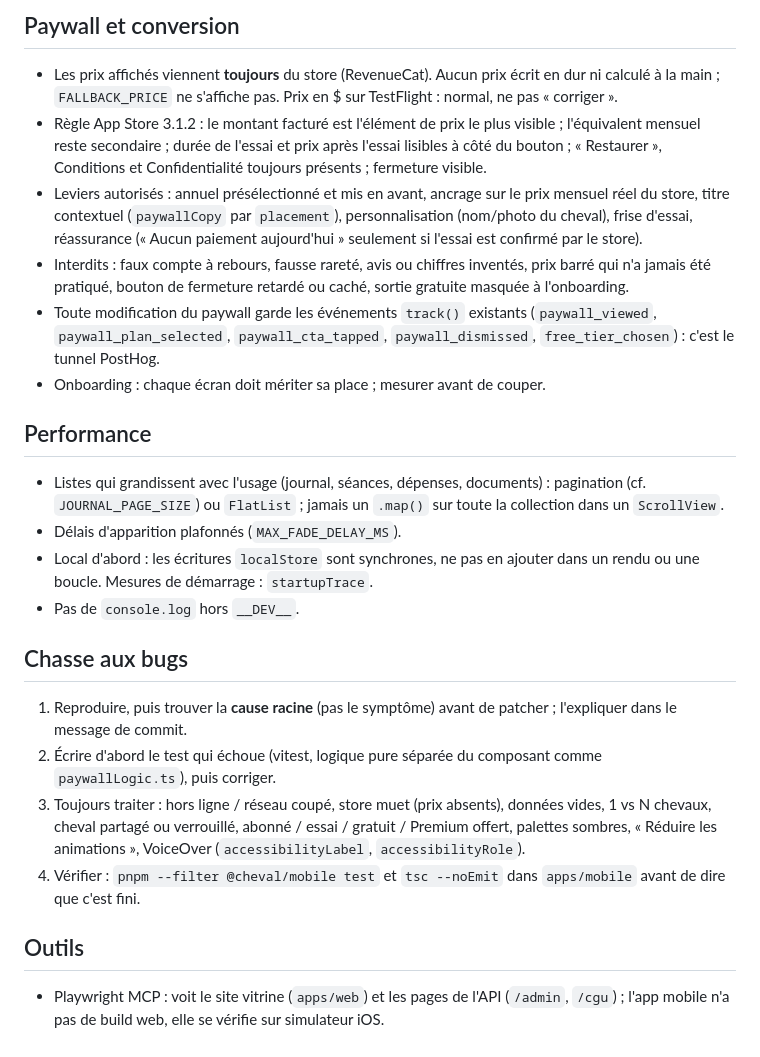
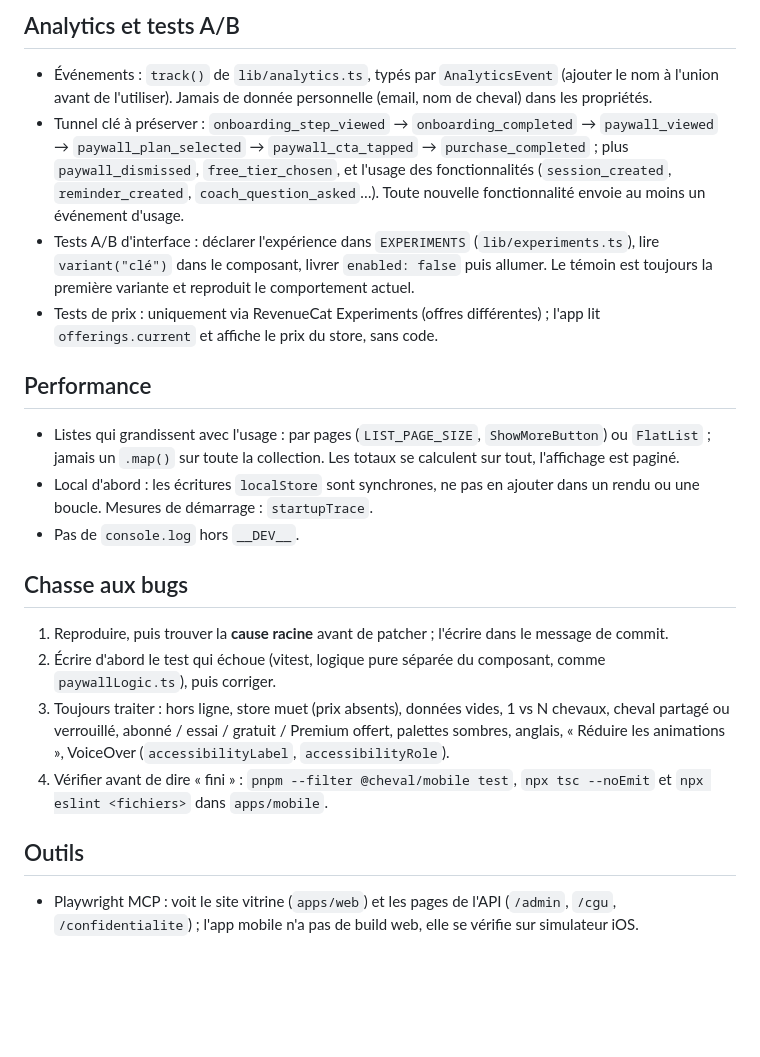
Before and after one commit to kuray888/Horsetrack, a Markdown page: CLAUDE.md, the part around one of its changes. GitHub-like rendering; blank space fills up the shorter version.

Commit message:
Règles de travail : conformité App Store, onboarding et rétention, ergonomie, ressenti premium, analytics et tests A/B
Co-Authored-By: Claude Opus 5.5 <noreply@anthropic.com>

```diff
--- a/CLAUDE.md
+++ b/CLAUDE.md
@@ -52,51 +105,46 @@ affiché passe par `t()` (`@/i18n`).
 
-## Paywall et conversion
+## Analytics et tests A/B
 
-- Les prix affichés viennent **toujours** du store (RevenueCat). Aucun prix
-  écrit en dur ni calculé à la main ; `FALLBACK_PRICE` ne s'affiche pas. Prix
-  en $ sur TestFlight : normal, ne pas « corriger ».
-- Règle App Store 3.1.2 : le montant facturé est l'élément de prix le plus
-  visible ; l'équivalent mensuel reste secondaire ; durée de l'essai et prix
-  après l'essai lisibles à côté du bouton ; « Restaurer », Conditions et
-  Confidentialité toujours présents ; fermeture visible.
-- Leviers autorisés : annuel présélectionné et mis en avant, ancrage sur le
-  prix mensuel réel du store, titre contextuel (`paywallCopy` par
-  `placement`), personnalisation (nom/photo du cheval), frise d'essai,
-  réassurance (« Aucun paiement aujourd'hui » seulement si l'essai est
-  confirmé par le store).
-- Interdits : faux compte à rebours, fausse rareté, avis ou chiffres
-  inventés, prix barré qui n'a jamais été pratiqué, bouton de fermeture
-  retardé ou caché, sortie gratuite masquée à l'onboarding.
-- Toute modification du paywall garde les événements `track()` existants
-  (`paywall_viewed`, `paywall_plan_selected`, `paywall_cta_tapped`,
-  `paywall_dismissed`, `free_tier_chosen`) : c'est le tunnel PostHog.
-- Onboarding : chaque écran doit mériter sa place ; mesurer avant de couper.
+- Événements : `track()` de `lib/analytics.ts`, typés par `AnalyticsEvent`
+  (ajouter le nom à l'union avant de l'utiliser). Jamais de donnée
+  personnelle (email, nom de cheval) dans les propriétés.
+- Tunnel clé à préserver : `onboarding_step_viewed` → `onboarding_completed`
+  → `paywall_viewed` → `paywall_plan_selected` → `paywall_cta_tapped` →
+  `purchase_completed` ; plus `paywall_dismissed`, `free_tier_chosen`, et
+  l'usage des fonctionnalités (`session_created`, `reminder_created`,
+  `coach_question_asked`…). Toute nouvelle fonctionnalité envoie au moins un
+  événement d'usage.
+- Tests A/B d'interface : déclarer l'expérience dans `EXPERIMENTS`
+  (`lib/experiments.ts`), lire `variant("clé")` dans le composant, livrer
+  `enabled: false` puis allumer. Le témoin est toujours la première variante
+  et reproduit le comportement actuel.
+- Tests de prix : uniquement via RevenueCat Experiments (offres différentes) ;
+  l'app lit `offerings.current` et affiche le prix du store, sans code.
 
 ## Performance
 
-- Listes qui grandissent avec l'usage (journal, séances, dépenses, documents) :
-  pagination (cf. `JOURNAL_PAGE_SIZE`) ou `FlatList` ; jamais un `.map()` sur
-  toute la collection dans un `ScrollView`.
-- Délais d'apparition plafonnés (`MAX_FADE_DELAY_MS`).
+- Listes qui grandissent avec l'usage : par pages (`LIST_PAGE_SIZE`,
+  `ShowMoreButton`) ou `FlatList` ; jamais un `.map()` sur toute la
+  collection. Les totaux se calculent sur tout, l'affichage est paginé.
 - Local d'abord : les écritures `localStore` sont synchrones, ne pas en
   ajouter dans un rendu ou une boucle. Mesures de démarrage : `startupTrace`.
 - Pas de `console.log` hors `__DEV__`.
 
 ## Chasse aux bugs
 
-1. Reproduire, puis trouver la **cause racine** (pas le symptôme) avant de
-   patcher ; l'expliquer dans le message de commit.
+1. Reproduire, puis trouver la **cause racine** avant de patcher ; l'écrire
+   dans le message de commit.
 2. Écrire d'abord le test qui échoue (vitest, logique pure séparée du
-   composant comme `paywallLogic.ts`), puis corriger.
-3. Toujours traiter : hors ligne / réseau coupé, store muet (prix absents),
-   données vides, 1 vs N chevaux, cheval partagé ou verrouillé, abonné /
-   essai / gratuit / Premium offert, palettes sombres, « Réduire les
-   animations », VoiceOver (`accessibilityLabel`, `accessibilityRole`).
-4. Vérifier : `pnpm --filter @cheval/mobile test` et `tsc --noEmit` dans
-   `apps/mobile` avant de dire que c'est fini.
+   composant, comme `paywallLogic.ts`), puis corriger.
+3. Toujours traiter : hors ligne, store muet (prix absents), données vides,
+   1 vs N chevaux, cheval partagé ou verrouillé, abonné / essai / gratuit /
+   Premium offert, palettes sombres, anglais, « Réduire les animations »,
+   VoiceOver (`accessibilityLabel`, `accessibilityRole`).
+4. Vérifier avant de dire « fini » : `pnpm --filter @cheval/mobile test`,
+   `npx tsc --noEmit` et `npx eslint <fichiers>` dans `apps/mobile`.
 
 ## Outils
 
 - Playwright MCP : voit le site vitrine (`apps/web`) et les pages de l'API
-  (`/admin`, `/cgu`) ; l'app mobile n'a pas de build web, elle se vérifie sur
-  simulateur iOS.
+  (`/admin`, `/cgu`, `/confidentialite`) ; l'app mobile n'a pas de build
+  web, elle se vérifie sur simulateur iOS.
```
Also changed, not shown: other parts of CLAUDE.md (+79 -26 lines).
